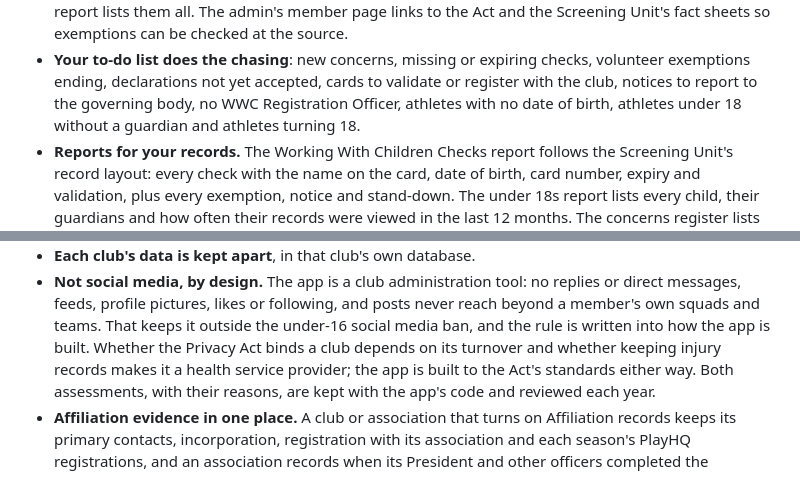
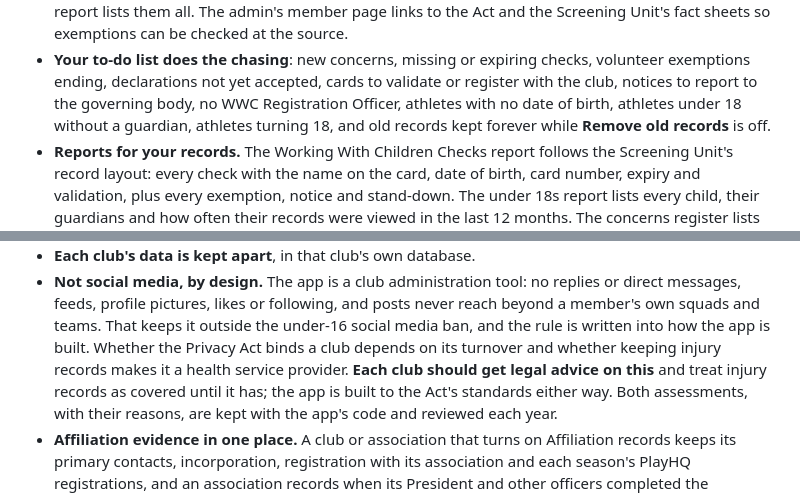
Before and after one commit to zapheus-runplaywin/FirstPassHQ, a Markdown page: docs/user-guide.md, 2 parts joined by grey strips. Drawn GitHub-style.

```diff
--- a/docs/user-guide.md
+++ b/docs/user-guide.md
@@ -2180,7 +2191,8 @@ Working With Children Check, and another admin must do it.
 - **Your to-do list does the chasing**: new concerns, missing or expiring checks, volunteer
   exemptions ending, declarations not yet accepted, cards to validate or register with the
   club, notices to report to the governing body, no WWC Registration Officer, athletes with no date
-  of birth, athletes under 18 without a guardian and athletes turning 18.
+  of birth, athletes under 18 without a guardian, athletes turning 18, and old records kept
+  forever while **Remove old records** is off.
 - **Reports for your records.** The Working With Children Checks report follows the Screening
   Unit's record layout: every check with the name on the card, date of birth, card number, expiry
   and validation, plus every exemption, notice and stand-down. The under 18s report lists every child, their guardians and how often their records were viewed in the last 12 months. The concerns register
@@ -2212,7 +2224,8 @@ Working With Children Check, and another admin must do it.
   messages, feeds, profile pictures, likes or following, and posts never reach beyond a member's
   own squads and teams. That keeps it outside the under-16 social media ban, and the rule is
   written into how the app is built. Whether the Privacy Act binds a club depends on its turnover
-  and whether keeping injury records makes it a health service provider; the app is built to the
+  and whether keeping injury records makes it a health service provider. **Each club should get
+  legal advice on this** and treat injury records as covered until it has; the app is built to the
   Act's standards either way. Both assessments, with their reasons, are kept with the app's code
   and reviewed each year.
 - **Affiliation evidence in one place.** A club or association that turns on Affiliation records
```
Also changed, not shown: other parts of docs/user-guide.md (+14 -3 lines), docs/user-guide/admin-safety-todos.png, 2 other files.
